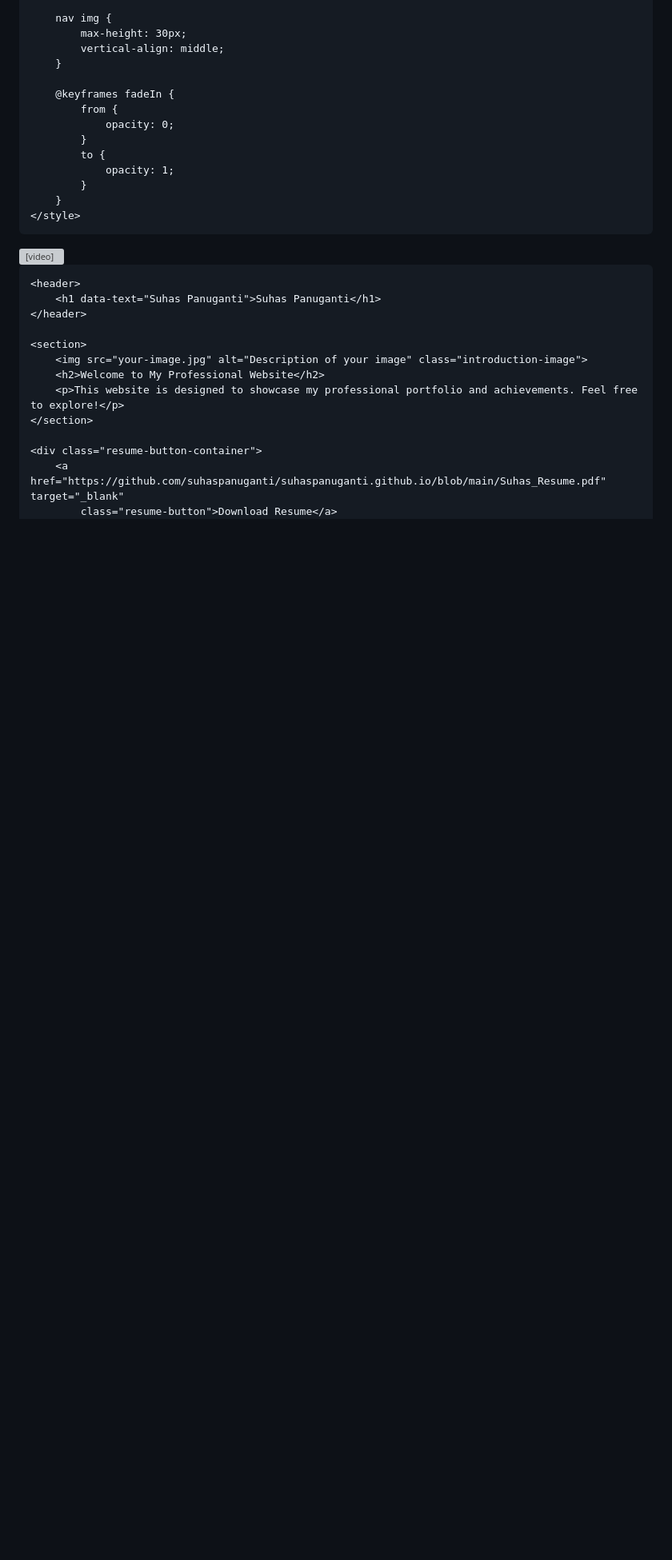
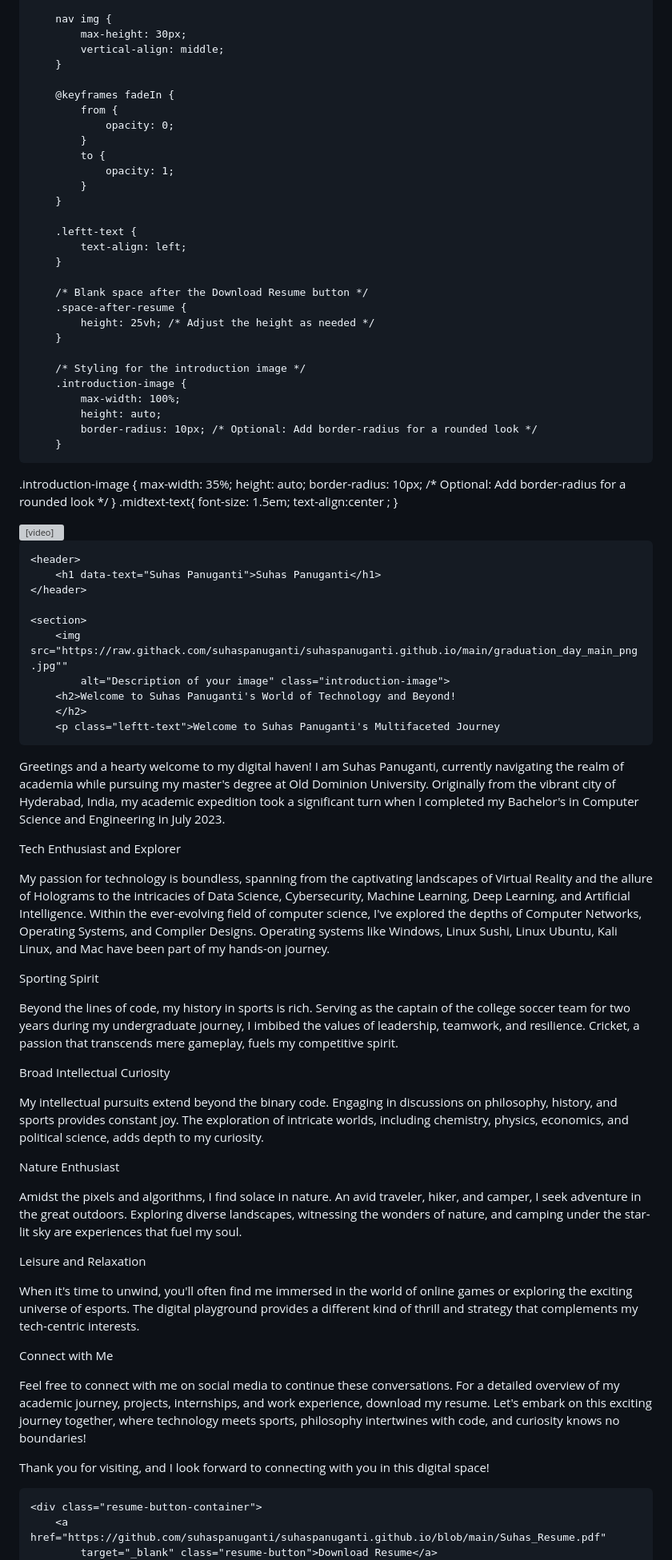
Before and after one commit to suhaspanuganti/suhaspanuganti.github.io, a Markdown page: README.md, the part around one of its changes. Shown at 80% size. Drawn GitHub-style; blank space fills up the shorter version; grey boxes are pictures that could not be loaded.

```diff
--- a/README.md
+++ b/README.md
@@ -157,15 +163,42 @@
                 opacity: 1;
             }
         }
+
+        .leftt-text {
+            text-align: left;
+        }
+
+        /* Blank space after the Download Resume button */
+        .space-after-resume {
+            height: 25vh; /* Adjust the height as needed */
+        }
+
+        /* Styling for the introduction image */
+        .introduction-image {
+            max-width: 100%;
+            height: auto;
+            border-radius: 10px; /* Optional: Add border-radius for a rounded look */
+        }
+.introduction-image {
+            max-width: 35%;
+            height: auto;
+            border-radius: 10px; /* Optional: Add border-radius for a rounded look */
+}
+.midtext-text{
+font-size: 1.5em;
+text-align:center  ;
+        }
     </style>
 </head>
 
 <body>
     <video id="video-background" autoplay muted loop>
         <!-- Empty source tag for the first video -->
-        <source src="" type="video/mp4" data-video-source="https://github.com/suhaspanuganti/suhaspanuganti.github.io/raw/main/page_background.mp4">
+        <source src="" type="video/mp4"
+            data-video-source="https://github.com/suhaspanuganti/suhaspanuganti.github.io/raw/main/page_background.mp4">
         <!-- Empty source tag for the second video -->
-        <source src="" type="video/mp4" data-video-source="https://github.com/suhaspanuganti/suhaspanuganti.github.io/raw/main/page_background2.mp4">
+        <source src="" type="video/mp4"
+            data-video-source="https://github.com/suhaspanuganti/suhaspanuganti.github.io/raw/main/page_background2.mp4">
     </video>
 
     <header>
@@ -173,12 +206,42 @@
     </header>
 
     <section>
-        <img src="your-image.jpg" alt="Description of your image" class="introduction-image">
-        <h2>Welcome to My Professional Website</h2>
-        <p>This website is designed to showcase my professional portfolio and achievements. Feel free to explore!</p>
+        <img src="https://raw.githack.com/suhaspanuganti/suhaspanuganti.github.io/main/graduation_day_main_png.jpg""
+            alt="Description of your image" class="introduction-image">
+        <h2>Welcome to Suhas Panuganti's World of Technology and Beyond!
+        </h2>
+        <p class="leftt-text">Welcome to Suhas Panuganti's Multifaceted Journey
+
+Greetings and a hearty welcome to my digital haven! I am Suhas Panuganti, currently navigating the realm of academia while pursuing my master's degree at Old Dominion University. Originally from the vibrant city of Hyderabad, India, my academic expedition took a significant turn when I completed my Bachelor's in Computer Science and Engineering in July 2023.<br>
+
+<p class="midtext-text">Tech Enthusiast and Explorer</p>
+
+My passion for technology is boundless, spanning from the captivating landscapes of Virtual Reality and the allure of Holograms to the intricacies of Data Science, Cybersecurity, Machine Learning, Deep Learning, and Artificial Intelligence. Within the ever-evolving field of computer science, I've explored the depths of Computer Networks, Operating Systems, and Compiler Designs. Operating systems like Windows, Linux Sushi, Linux Ubuntu, Kali Linux, and Mac have been part of my hands-on journey.<br>
+
+<p class="midtext-text">Sporting Spirit </p>
+
+Beyond the lines of code, my history in sports is rich. Serving as the captain of the college soccer team for two years during my undergraduate journey, I imbibed the values of leadership, teamwork, and resilience. Cricket, a passion that transcends mere gameplay, fuels my competitive spirit.<br>
+
+<p class="midtext-text">Broad Intellectual Curiosity</p>
+
+My intellectual pursuits extend beyond the binary code. Engaging in discussions on philosophy, history, and sports provides constant joy. The exploration of intricate worlds, including chemistry, physics, economics, and political science, adds depth to my curiosity.<br>
+
+<p class="midtext-text">Nature Enthusiast</p>
+
+Amidst the pixels and algorithms, I find solace in nature. An avid traveler, hiker, and camper, I seek adventure in the great outdoors. Exploring diverse landscapes, witnessing the wonders of nature, and camping under the star-lit sky are experiences that fuel my soul.<br>
+
+<p class="midtext-text">Leisure and Relaxation</p>
+
+When it's time to unwind, you'll often find me immersed in the world of online games or exploring the exciting universe of esports. The digital playground provides a different kind of thrill and strategy that complements my tech-centric interests.<br>
+
+<p class="midtext-text">Connect with Me</p>
+
+Feel free to connect with me on social media to continue these conversations. For a detailed overview of my academic journey, projects, internships, and work experience, download my resume. Let's embark on this exciting journey together, where technology meets sports, philosophy intertwines with code, and curiosity knows no boundaries!
+
+Thank you for visiting, and I look forward to connecting with you in this digital space!</p>
     </section>
 
     <div class="resume-button-container">
-        <a href="https://github.com/suhaspanuganti/suhaspanuganti.github.io/blob/main/Suhas_Resume.pdf" target="_blank"
-            class="resume-button">Download Resume</a>
+        <a href="https://github.com/suhaspanuganti/suhaspanuganti.github.io/blob/main/Suhas_Resume.pdf"
+            target="_blank" class="resume-button">Download Resume</a>
     </div>
```
Also changed, not shown: other parts of README.md (+26 -2 lines).
